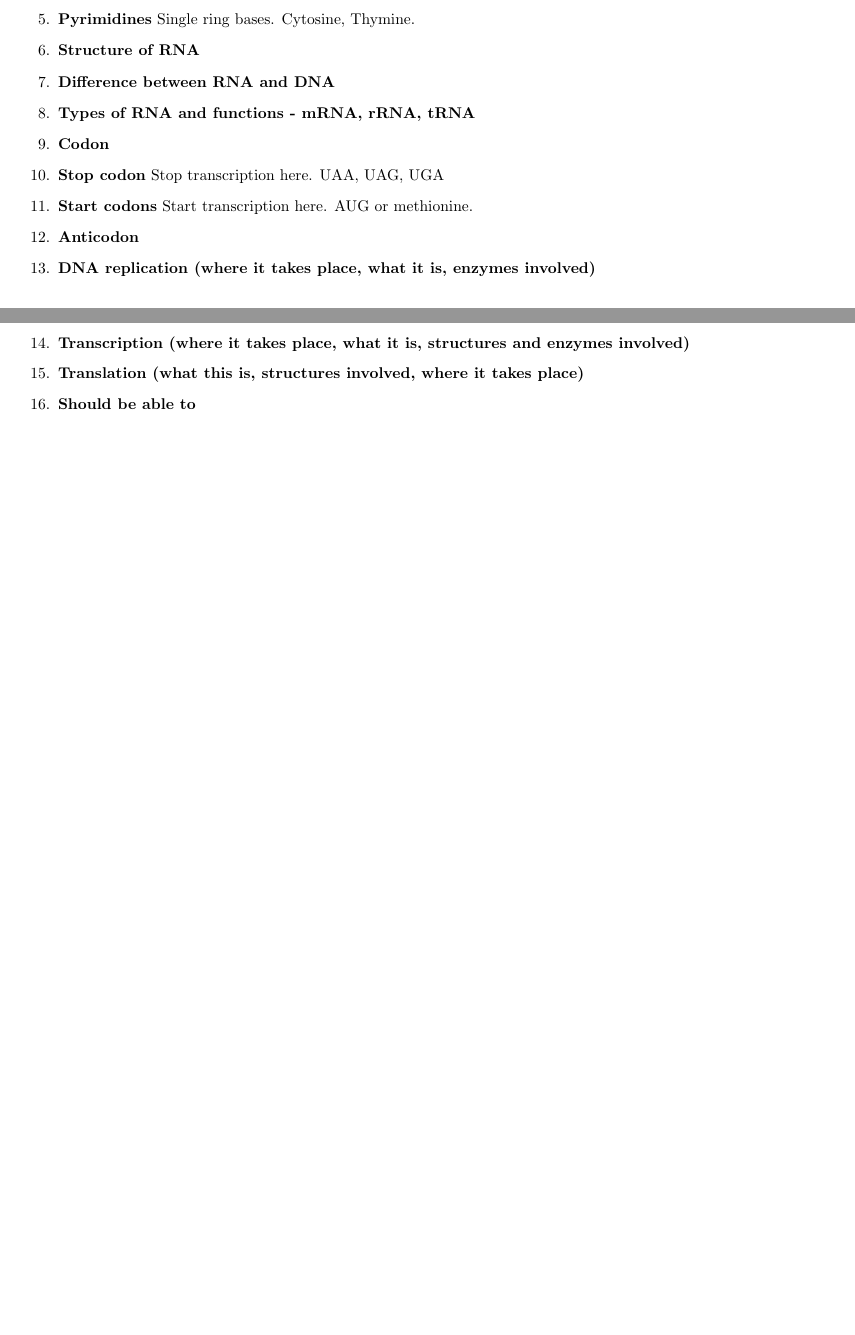
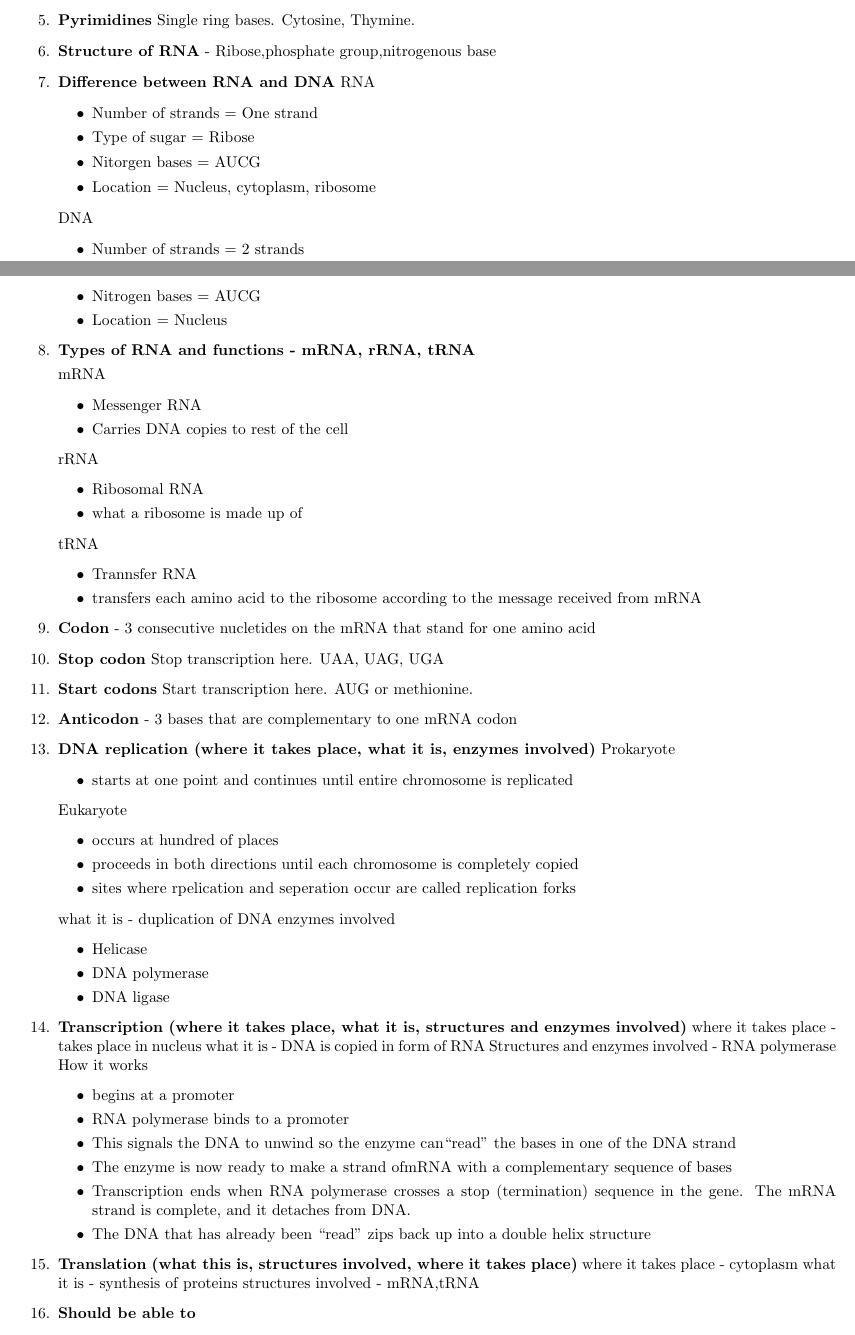
Before and after one commit to NikhilGaitonde/NinthGradeScienceIIStudyGuide, a LaTeX document (ScienceGuide.tex): two parts of pages 2 and 3 of 10 before the commit and two parts of pages 2 and 3 of 11 after it, joined at a grey line, cut so that both start at the same text, the shorter picture padded with empty space. Compiled offline with pdfLaTeX.

Commit message:
Chapters 11 and 12 finished

```diff
--- a/ScienceGuide.tex
+++ b/ScienceGuide.tex
@@ -111,15 +111,77 @@ Organisms that have two {\em identical} alleles for a particular trait.
   \item {\bf Purines} Double ring bases. Adenine, Guanine.
   \item {\bf Pyrimidines} Single ring bases. Cytosine, Thymine.
-  \item {\bf Structure of RNA}
+  \item {\bf Structure of RNA} - Ribose,phosphate group,nitrogenous base
   \item {\bf Difference between RNA and DNA}
+  RNA
+  \begin{itemize}
+    \item Number of strands = One strand
+    \item Type of sugar = Ribose
+    \item Nitorgen bases =  AUCG
+    \item Location = Nucleus, cytoplasm, ribosome
+  \end{itemize}
+  DNA
+  \begin{itemize}
+    \item Number of strands = 2 strands
+    \item Type of sugar = Deoxyribose
+    \item Nitrogen bases = AUCG
+    \item Location = Nucleus
+  \end{itemize}
   \item {\bf Types of RNA and functions  -  mRNA, rRNA, tRNA}
-  \item {\bf Codon}
+
+  mRNA
+  \begin{itemize}
+    \item Messenger RNA
+    \item Carries DNA copies to rest of the cell
+  \end{itemize}
+  rRNA
+  \begin{itemize}
+    \item Ribosomal RNA
+    \item what a ribosome is made up of
+  \end{itemize}
+  tRNA
+  \begin{itemize}
+    \item Trannsfer RNA
+    \item transfers each amino acid to the ribosome according to the message received from mRNA
+  \end{itemize}
+  \item {\bf Codon} - 3 consecutive nucletides on the mRNA that stand for one amino acid
   \item {\bf Stop codon} Stop transcription here. UAA, UAG, UGA
   \item {\bf Start codons} Start transcription here. AUG or methionine.
-  \item {\bf Anticodon}
+  \item {\bf Anticodon} - 3 bases that are complementary to one mRNA codon
   \item {\bf DNA replication (where it takes place, what it is, enzymes involved)}
+  Prokaryote
+  \begin{itemize}
+    \item starts at one point and continues until entire chromosome is replicated
+  \end{itemize}
+  Eukaryote
+  \begin{itemize}
+    \item occurs at hundred of places
+    \item proceeds in both directions until each chromosome is completely copied
+    \item sites where rpelication and seperation occur are called replication forks
+  \end{itemize}
+  what it is - duplication of DNA
+  enzymes involved
+  \begin{itemize}
+    \item Helicase
+    \item DNA polymerase
+    \item DNA ligase
+  \end{itemize}
   \item {\bf Transcription (where it takes place, what it is, structures and enzymes involved)}
+  where it takes place - takes place in nucleus
+  what it is - DNA is copied in form of RNA
+  Structures and enzymes involved - RNA polymerase
+  How it works
+  \begin{itemize}
+    \item begins at a promoter
+    \item RNA polymerase binds to a promoter
+    \item  This signals the DNA to unwind so the enzyme can‘‘read’’ the bases in one of the DNA strand
+    \item The enzyme is now ready to make a strand ofmRNA with a complementary sequence of bases
+    \item Transcription ends when RNA polymerase crosses a stop (termination) sequence in the gene. The mRNA strand is complete, and it detaches from DNA.
+    \item  The DNA that has already been “read” zips back up into a double helix structure
+  \end{itemize}
   \item {\bf Translation (what this is, structures involved, where it takes place)}
+  where it takes place - cytoplasm
+  what it is  - synthesis of proteins
+  structures involved - mRNA,tRNA
   \item {\bf Should be able to}
     \begin{itemize}
       \item {\em make a complementary DNA strand when given bases of one strand}
```
Also changed, not shown: Science_Semester_II_Study_Guide.pdf, ScienceGuide.tex (16 more changed lines).
